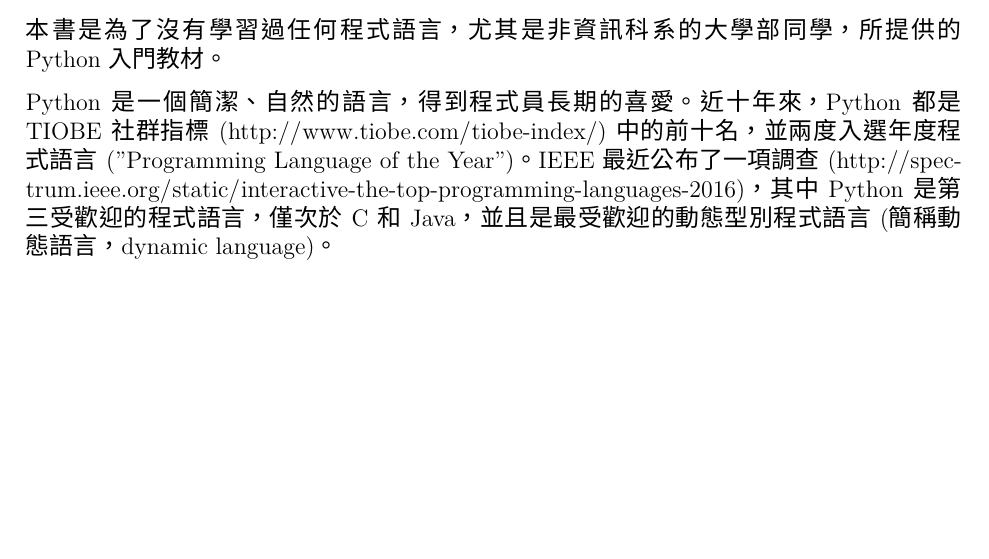
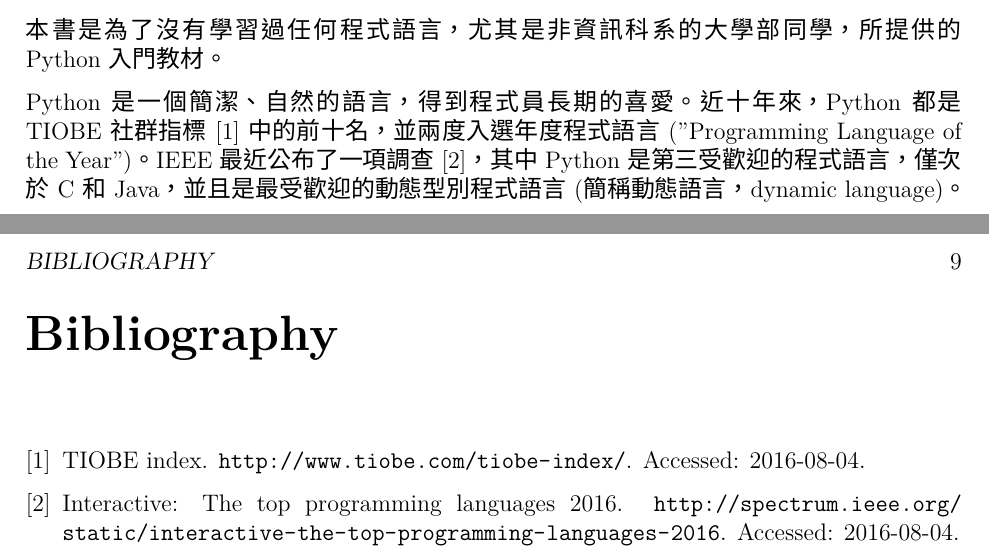
Before and after one commit to yungyuc/techpy, a LaTeX book (tppy.tex): part of page 5 of 14 before the commit and two parts of pages 5 and 15 of 15 after it, the two joined at a grey line, cut so that both start at the same text, the shorter picture padded with empty space. Compiled offline with XeLaTeX; a missing font is replaced by an installed copy or a similar font.

Commit message:
Enable bibtex.

```diff
--- a/tppy.tex
+++ b/tppy.tex
@@ -99,10 +99,9 @@
 所提供的 Python 入門教材。
 
 Python 是一個簡潔、自然的語言，得到程式員長期的喜愛。
-近十年來，Python 都是 TIOBE 社群指標
-(http://www.tiobe.com/tiobe-index/) 中的前十名，
+近十年來，Python 都是 TIOBE 社群指標\cite{tiobe_index}中的前十名，
 並兩度入選年度程式語言 ("Programming Language of the Year")。
-IEEE 最近公布了一項調查 (http://spectrum.ieee.org/static/interactive-the-top-programming-languages-2016)，
+IEEE 最近公布了一項調查\cite{ieee_pl_2016}，
 其中 Python 是第三受歡迎的程式語言，
 僅次於 C 和 Java，並且是最受歡迎的動態型別程式語言
 (簡稱動態語言，dynamic language)。
@@ -211,6 +210,10 @@ JSON API。
 
 \backmatter
 
+\addcontentsline{toc}{chapter}{參考資料}
+\bibliographystyle{unsrt}
+\bibliography{bibliography}
+
 \end{document}
 
 % vim: set nobomb ff=unix fenc=utf8:
```
Also changed, not shown: bibliography.bib (added, +11 -0 lines), Makefile, 1 other file.
